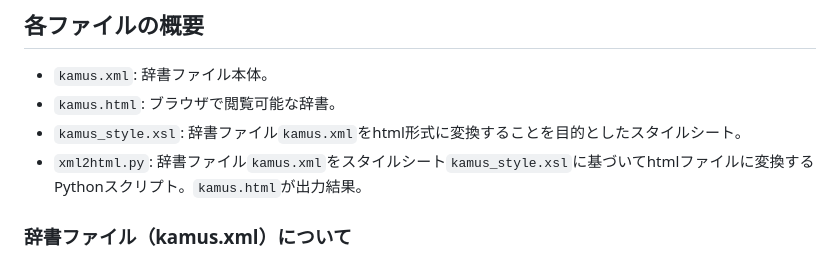
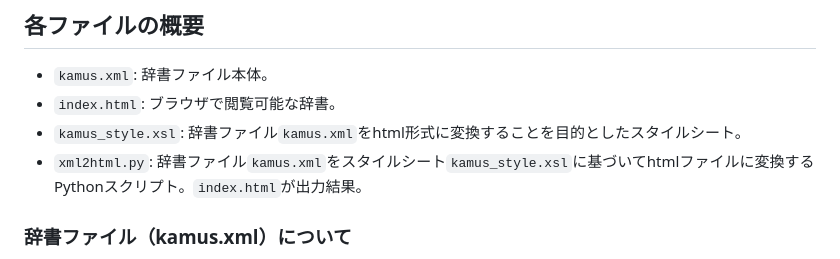
Before and after one commit to matbahasa/KamusKita, a Markdown page: README.md, the part around the change. Drawn GitHub-style.

```diff
--- a/README.md
+++ b/README.md
@@ -27,9 +27,9 @@
 
 ## 各ファイルの概要
 - `kamus.xml`: 辞書ファイル本体。
-- `kamus.html`: ブラウザで閲覧可能な辞書。
+- `index.html`: ブラウザで閲覧可能な辞書。
 - `kamus_style.xsl`: 辞書ファイル`kamus.xml`をhtml形式に変換することを目的としたスタイルシート。
-- `xml2html.py`: 辞書ファイル`kamus.xml`をスタイルシート`kamus_style.xsl`に基づいてhtmlファイルに変換するPythonスクリプト。`kamus.html`が出力結果。
+- `xml2html.py`: 辞書ファイル`kamus.xml`をスタイルシート`kamus_style.xsl`に基づいてhtmlファイルに変換するPythonスクリプト。`index.html`が出力結果。
 
 ### 辞書ファイル（kamus.xml）について
 人文学におけるテキストの構造的マークアップの国際標準である[TEI (Text Encoding Initiative)](https://www.tei-c.org)のガイドラインに準拠しています。一般的なマレー語辞書と同様に語根を最上位の見出し（entry）とし、その下にその具体的な語形が下位エントリーとして列挙される形になっています。後者の`<entry>`の属性`xml:id`の値はマレー語・インドネシア語形態情報辞書[MALINDO Morph](https://github.com/matbahasa/MALINDO_Morph)のIDと同じものです。
```
